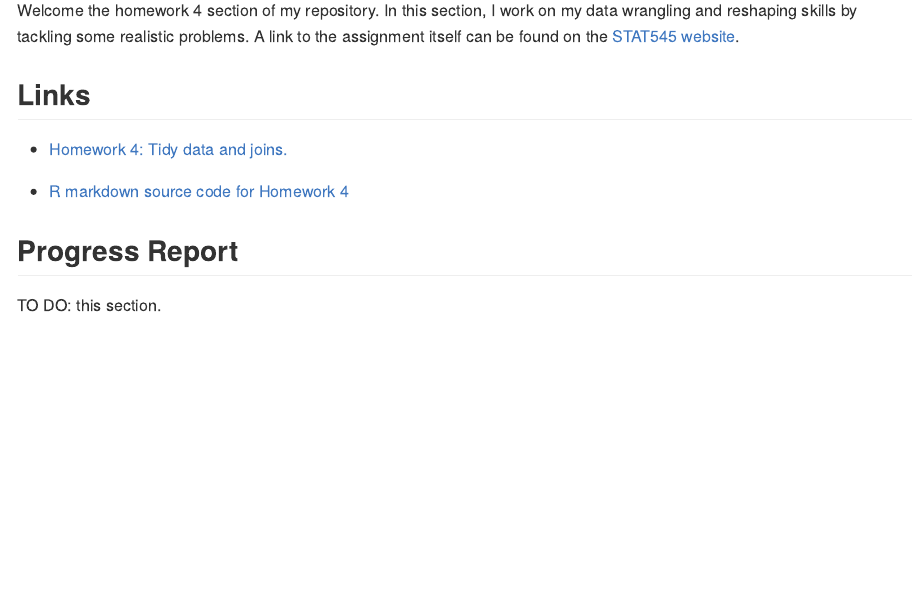
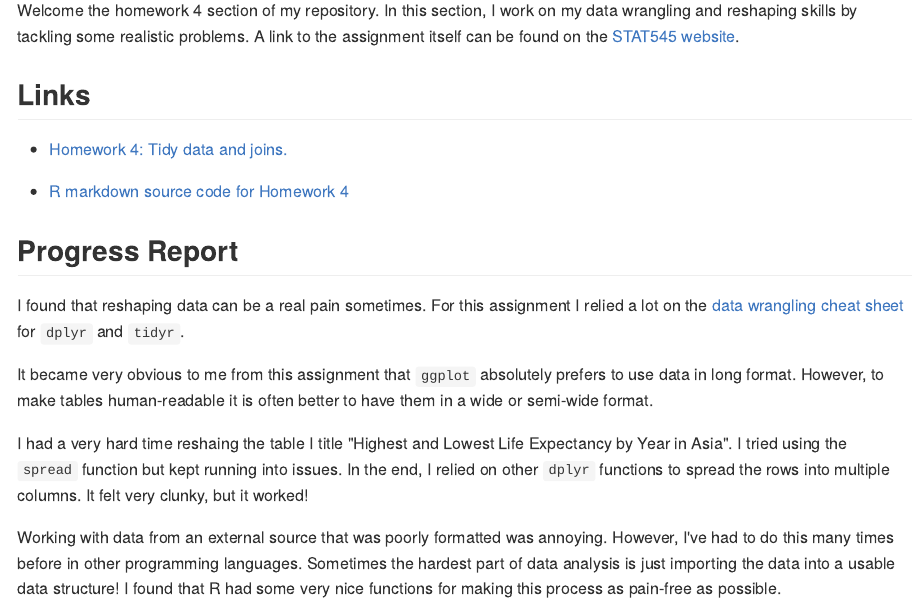
Before and after one commit to HScheiber/STAT545-hw-Scheiber-Hayden, an R Markdown document (hw04/README.Rmd): the page in a window 1100 px wide, from 170 px down. The pictures show the output file hw04/README.md that the author committed with the source, drawn offline in the style of GitHub.

Commit message:
Added progress report.

```diff
--- a/hw04/README.Rmd
+++ b/hw04/README.Rmd
@@ -17,4 +17,10 @@ Welcome the homework 4 section of my repository. In this section, I work on my d
 
 ## Progress Report
 
-TO DO: this section.
+I found that reshaping data can be a real pain sometimes. For this assignment I relied a lot on the [data wrangling cheat sheet](https://www.rstudio.com/wp-content/uploads/2015/02/data-wrangling-cheatsheet.pdf) for `dplyr` and `tidyr`.
+
+It became very obvious to me from this assignment that `ggplot` absolutely prefers to use data in long format. However, to make tables human-readable it is often better to have them in a wide or semi-wide format.
+
+I had a very hard time reshaing the table I title "Highest and Lowest Life Expectancy by Year in Asia". I tried using the `spread` function but kept running into issues. In the end, I relied on other `dplyr` functions to spread the rows into multiple columns. It felt very clunky, but it worked!
+
+Working with data from an external source that was poorly formatted was annoying. However, I've had to do this many times before in other programming languages. Sometimes the hardest part of data analysis is just importing the data into a usable data structure! I found that R had some very nice functions for making this process as pain-free as possible.
```
Also changed, not shown: hw04/tidy_joins.Rmd (+1 -1 lines), hw04/README.md.
